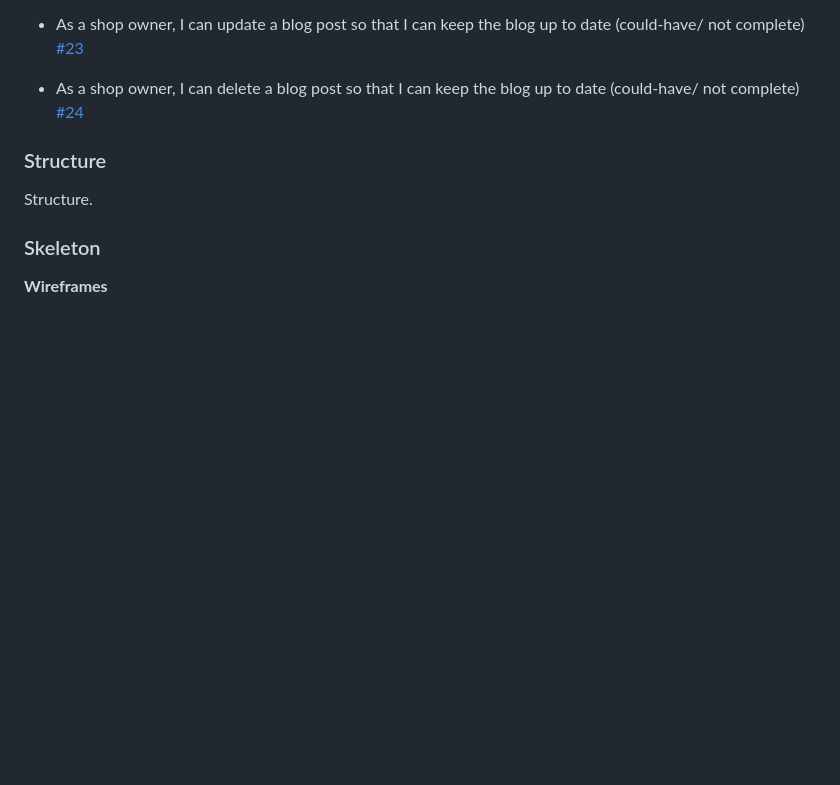
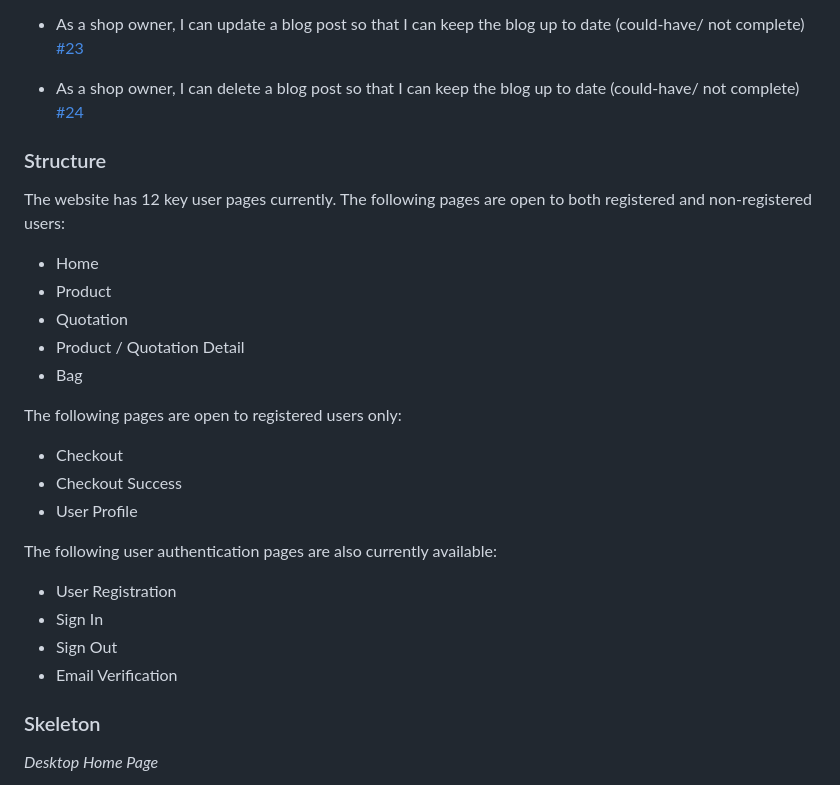
Before and after one commit to teresabowe/furniture-restoration-collective, a Markdown page: README.md, the part around the change printed below. GitHub-like rendering; blank space fills up the shorter version.

Commit message:
docs: add website structure and skeleton to readme

```diff
--- a/README.md
+++ b/README.md
@@ -161,9 +161,29 @@ User Stories:
 
 ### Structure
 
-Structure.
+The website has 12 key user pages currently. The following pages are open to both registered and non-registered users:
+
+- Home
+- Product
+- Quotation
+- Product / Quotation Detail
+- Bag
+
+The following pages are open to registered users only:
+
+- Checkout
+- Checkout Success
+- User Profile
+
+The following user authentication pages are also currently available:
+
+- User Registration
+- Sign In
+- Sign Out
+- Email Verification
+
 
 ### Skeleton
 
-__Wireframes__
+_Desktop Home Page_
 
```
Also changed, not shown: other parts of README.md (+13 -1 lines), documentation/screenshots/desktop-wireframe-blog.png (added), documentation/screenshots/desktop-wireframe-home.png (added), documentation/screenshots/desktop-wireframe-product.png (added), documentation/screenshots/mobile-wireframe-all.png (added), 1 other file.
